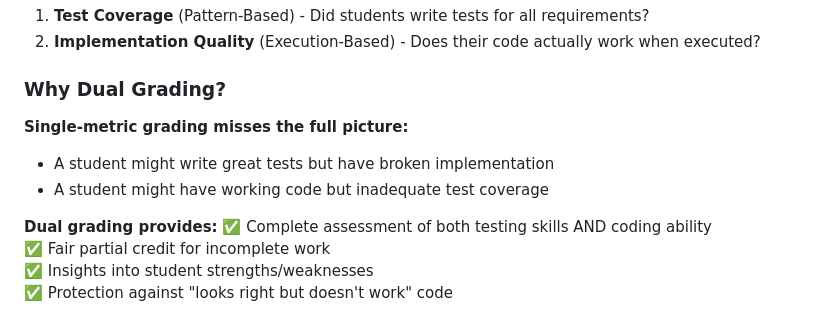
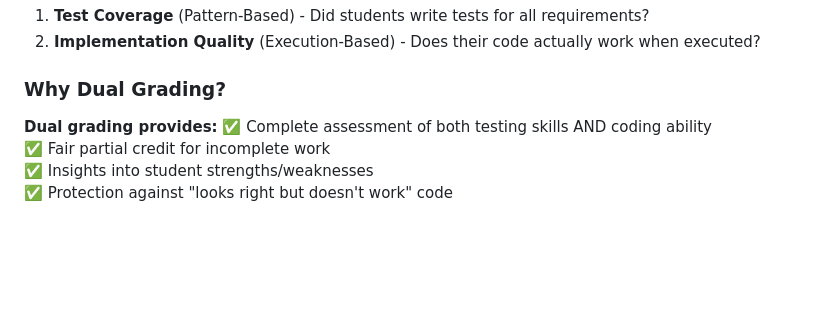
Before and after one commit to Sankatt/cruise-control-grader, a Markdown page: README.md, the part around the change. Rendered like a GitHub page; blank space fills up the shorter version.

```diff
--- a/README.md
+++ b/README.md
@@ -14,10 +14,6 @@ This system automatically grades student submissions for a CruiseControl program
 2. **Implementation Quality** (Execution-Based) - Does their code actually work when executed?
 
 ### Why Dual Grading?
-
-**Single-metric grading misses the full picture:**
-- A student might write great tests but have broken implementation
-- A student might have working code but inadequate test coverage
 
 **Dual grading provides:**
 ✅ Complete assessment of both testing skills AND coding ability
```
